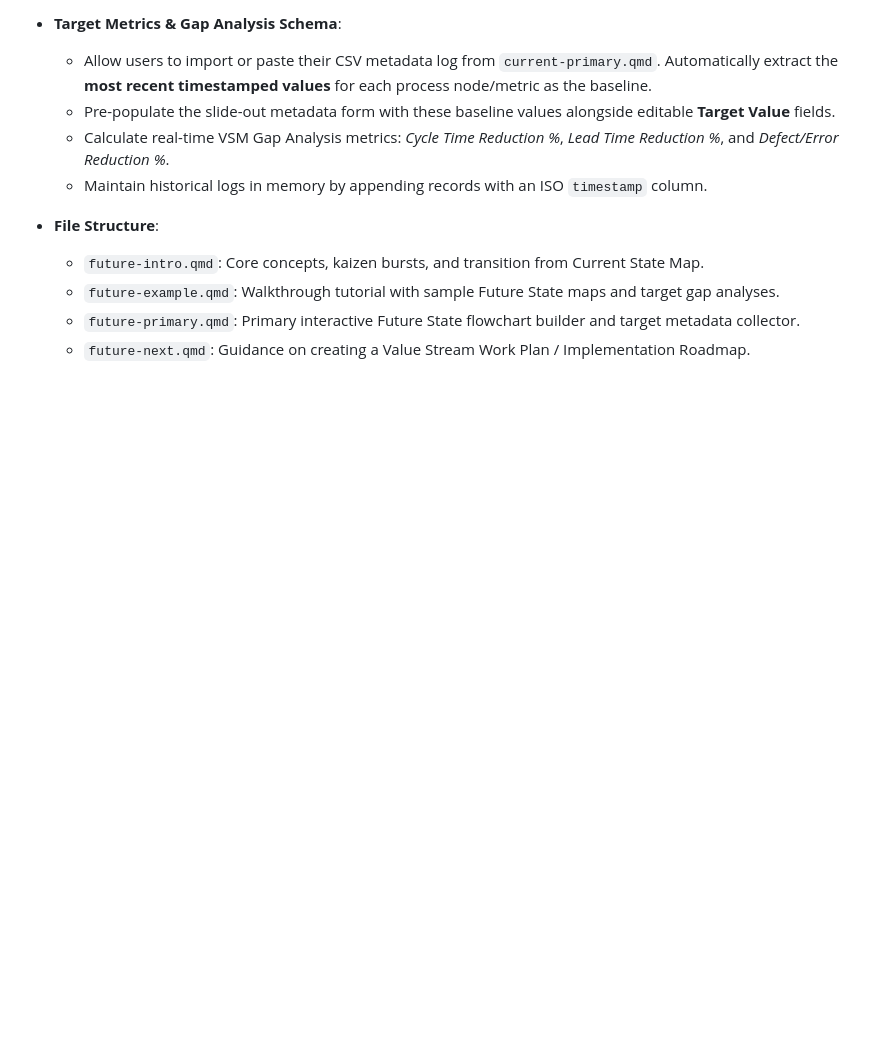
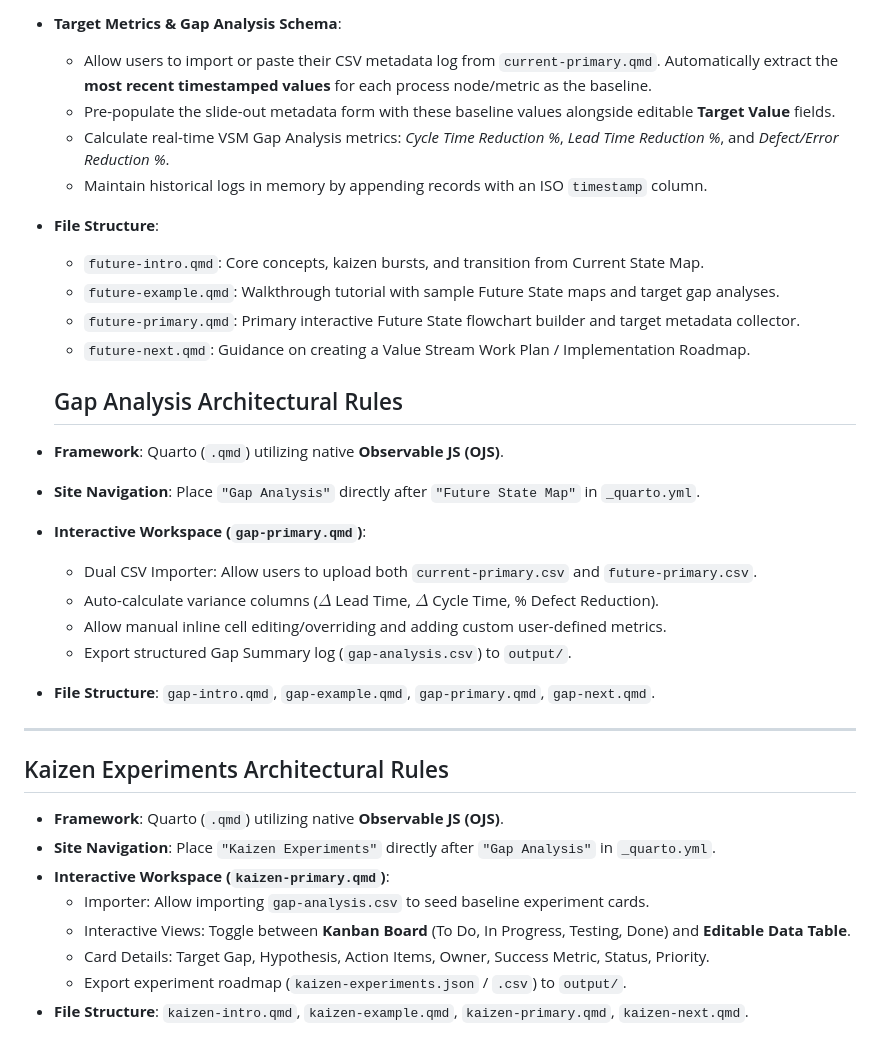
Before and after one commit to shannonrankin/vsm-flowchart, a Markdown page: .github/copilot-instructions.md, the part around the change. Rendered like a GitHub page; blank space fills up the shorter version.

```diff
--- a/.github/copilot-instructions.md
+++ b/.github/copilot-instructions.md
@@ -107,3 +107,27 @@ Each section `[name]` MUST contain 4 linked Quarto files:
   - `future-example.qmd`: Walkthrough tutorial with sample Future State maps and target gap analyses.
   - `future-primary.qmd`: Primary interactive Future State flowchart builder and target metadata collector.
   - `future-next.qmd`: Guidance on creating a Value Stream Work Plan / Implementation Roadmap.
+
+  ## Gap Analysis Architectural Rules
+
+- **Framework**: Quarto (`.qmd`) utilizing native **Observable JS (OJS)**.
+- **Site Navigation**: Place `"Gap Analysis"` directly after `"Future State Map"` in `_quarto.yml`.
+- **Interactive Workspace (`gap-primary.qmd`)**:
+  - Dual CSV Importer: Allow users to upload both `current-primary.csv` and `future-primary.csv`.
+  - Auto-calculate variance columns ($\Delta$ Lead Time, $\Delta$ Cycle Time, % Defect Reduction).
+  - Allow manual inline cell editing/overriding and adding custom user-defined metrics.
+  - Export structured Gap Summary log (`gap-analysis.csv`) to `output/`.
+- **File Structure**: `gap-intro.qmd`, `gap-example.qmd`, `gap-primary.qmd`, `gap-next.qmd`.
+
+---
+
+## Kaizen Experiments Architectural Rules
+
+- **Framework**: Quarto (`.qmd`) utilizing native **Observable JS (OJS)**.
+- **Site Navigation**: Place `"Kaizen Experiments"` directly after `"Gap Analysis"` in `_quarto.yml`.
+- **Interactive Workspace (`kaizen-primary.qmd`)**:
+  - Importer: Allow importing `gap-analysis.csv` to seed baseline experiment cards.
+  - Interactive Views: Toggle between **Kanban Board** (To Do, In Progress, Testing, Done) and **Editable Data Table**.
+  - Card Details: Target Gap, Hypothesis, Action Items, Owner, Success Metric, Status, Priority.
+  - Export experiment roadmap (`kaizen-experiments.json` / `.csv`) to `output/`.
+- **File Structure**: `kaizen-intro.qmd`, `kaizen-example.qmd`, `kaizen-primary.qmd`, `kaizen-next.qmd`.
```
